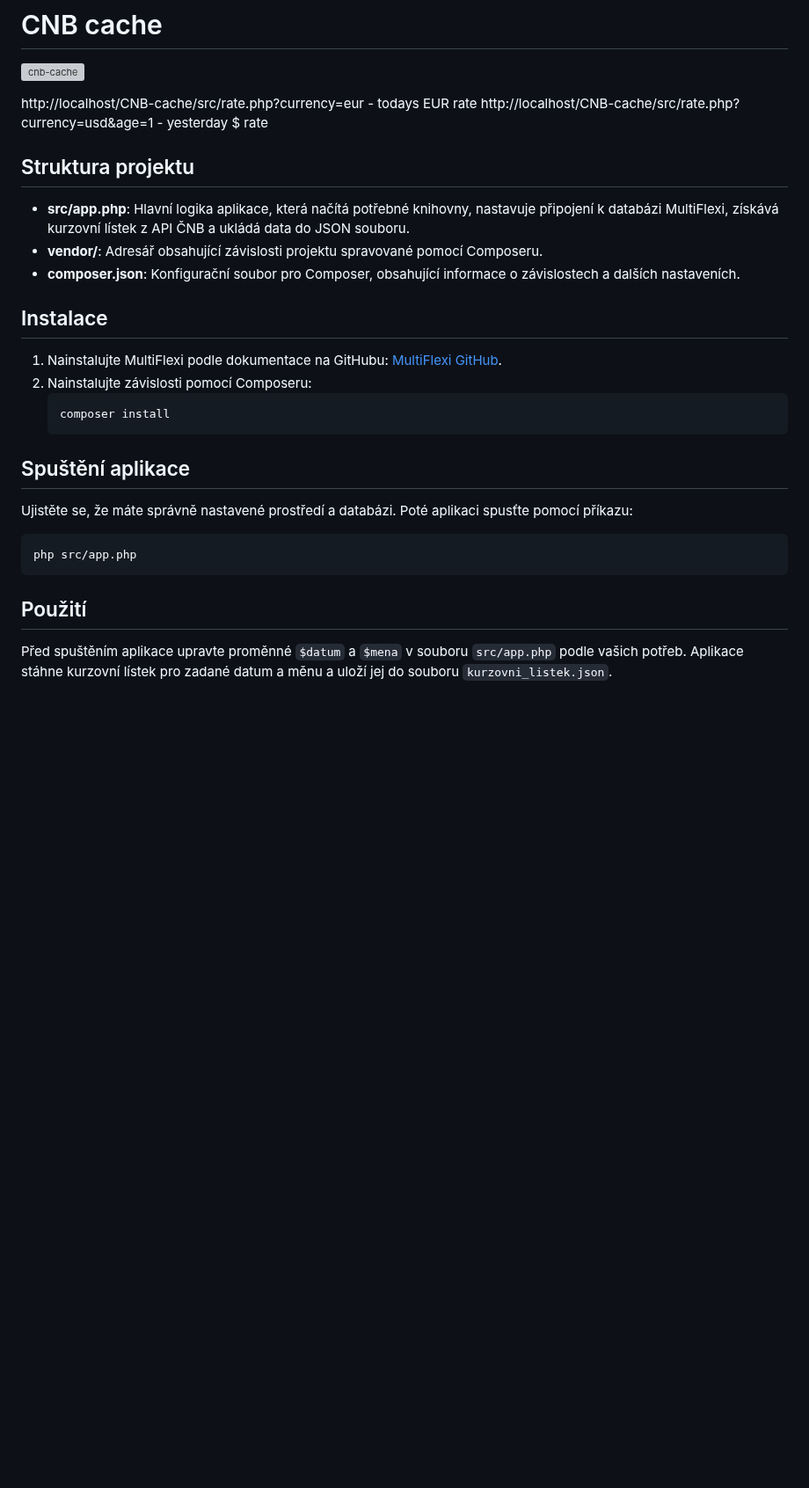
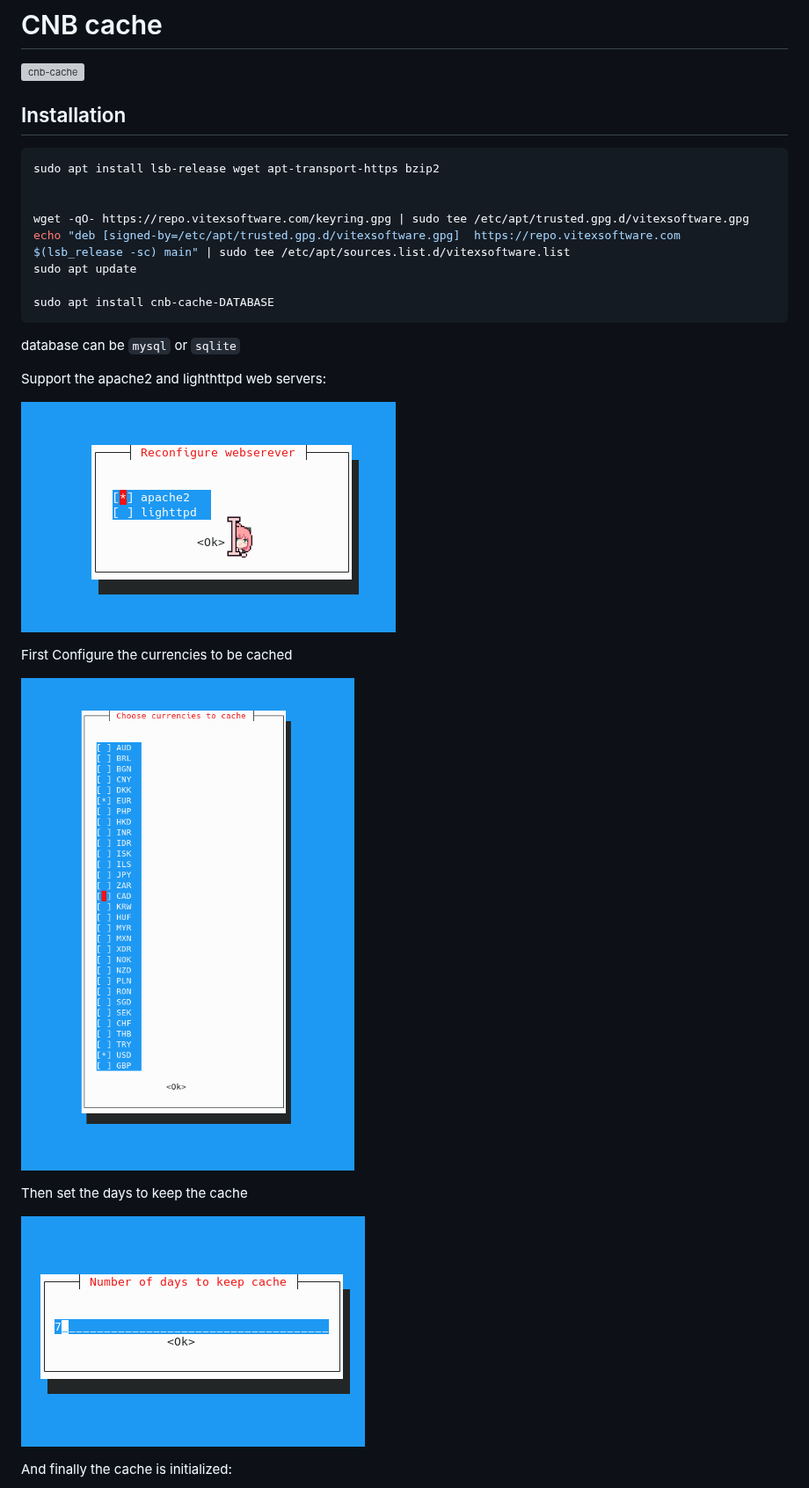
Before and after one commit to Spoje-NET/CNB-Cache, a Markdown page: README.md, the part around one of its changes. Shown at 88% size. Rendered like a GitHub page; pictures changed too: currency-chooser.png (added), daystokeep.png (added), webservers.png (added); blank space fills up the shorter version; grey boxes are pictures that could not be loaded.

````diff
--- a/README.md
+++ b/README.md
@@ -3,31 +3,35 @@
 ![cnb-cache](cnb-cache.svg?raw=true)
 
 
-http://localhost/CNB-cache/src/rate.php?currency=eur - todays EUR rate
-http://localhost/CNB-cache/src/rate.php?currency=usd&age=1 - yesterday $ rate
+Installation
+------------
 
 
-## Struktura projektu
+```shell
+sudo apt install lsb-release wget apt-transport-https bzip2
 
-- **src/app.php**: Hlavní logika aplikace, která načítá potřebné knihovny, nastavuje připojení k databázi MultiFlexi, získává kurzovní lístek z API ČNB a ukládá data do JSON souboru.
-- **vendor/**: Adresář obsahující závislosti projektu spravované pomocí Composeru.
-- **composer.json**: Konfigurační soubor pro Composer, obsahující informace o závislostech a dalších nastaveních.
 
-## Instalace
+wget -qO- https://repo.vitexsoftware.com/keyring.gpg | sudo tee /etc/apt/trusted.gpg.d/vitexsoftware.gpg
+echo "deb [signed-by=/etc/apt/trusted.gpg.d/vitexsoftware.gpg]  https://repo.vitexsoftware.com  $(lsb_release -sc) main" | sudo tee /etc/apt/sources.list.d/vitexsoftware.list
+sudo apt update
 
-1. Nainstalujte MultiFlexi podle dokumentace na GitHubu: [MultiFlexi GitHub](https://github.com/VitexSoftware/MultiFlexi).
-2. Nainstalujte závislosti pomocí Composeru:
-   ```
-   composer install
-   ```
-
-## Spuštění aplikace
-
-Ujistěte se, že máte správně nastavené prostředí a databázi. Poté aplikaci spusťte pomocí příkazu:
-```
-php src/app.php
+sudo apt install cnb-cache-DATABASE
 ```
 
-## Použití
+database can be `mysql` or `sqlite`
 
-Před spuštěním aplikace upravte proměnné `$datum` a `$mena` v souboru `src/app.php` podle vašich potřeb. Aplikace stáhne kurzovní lístek pro zadané datum a měnu a uloží jej do souboru `kurzovni_listek.json`.
+
+Support the apache2 and lighthttpd web servers:
+
+![Web Servers](webservers.png?raw=true)
+
+First Configure the currencies to be cached
+
+![Currency Chooser](currency-chooser.png?raw=true)
+
+Then set the days to keep the cache
+
+![Days to Keep](daystokeep.png?raw=true)
+
+And finally the cache is initialized:
+
````
Also changed, not shown: other parts of README.md (+12 -0 lines), init.png (added), 9 other files.
